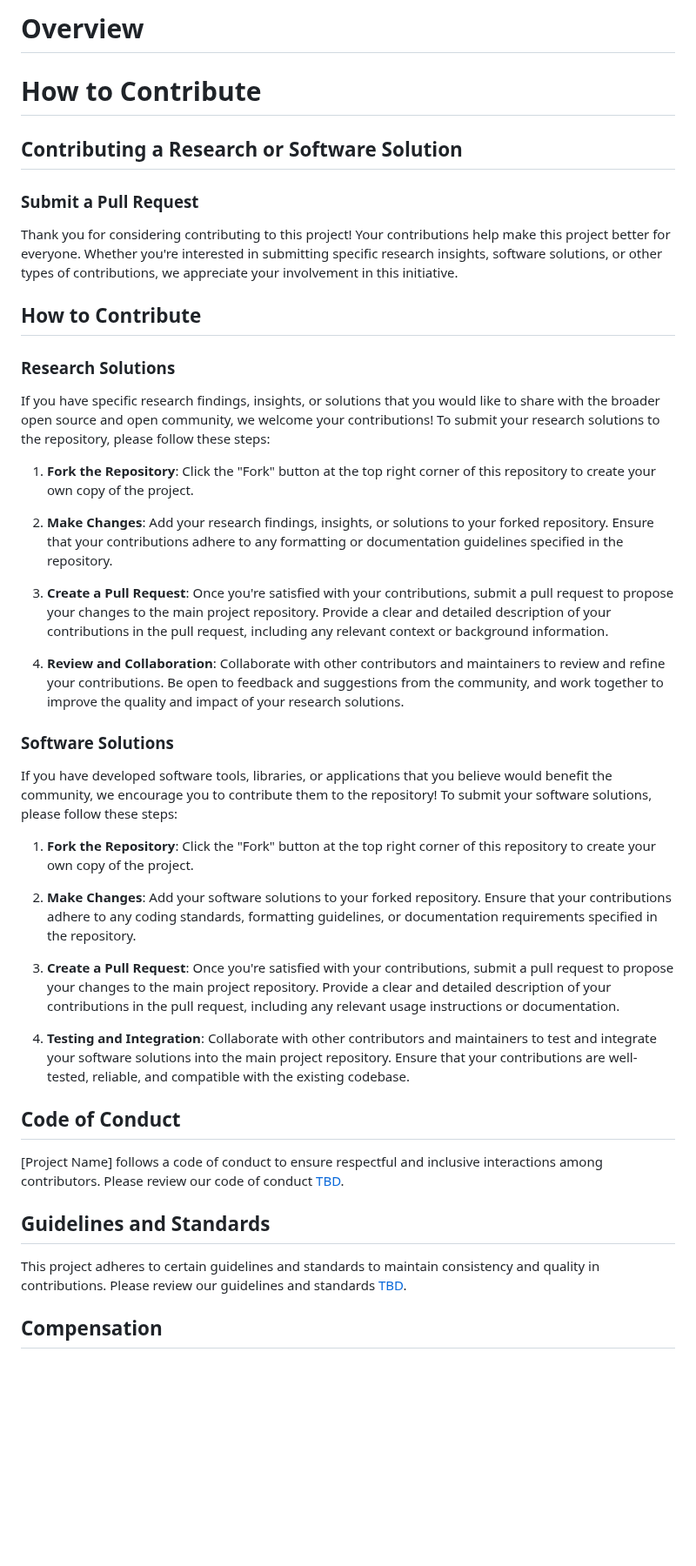
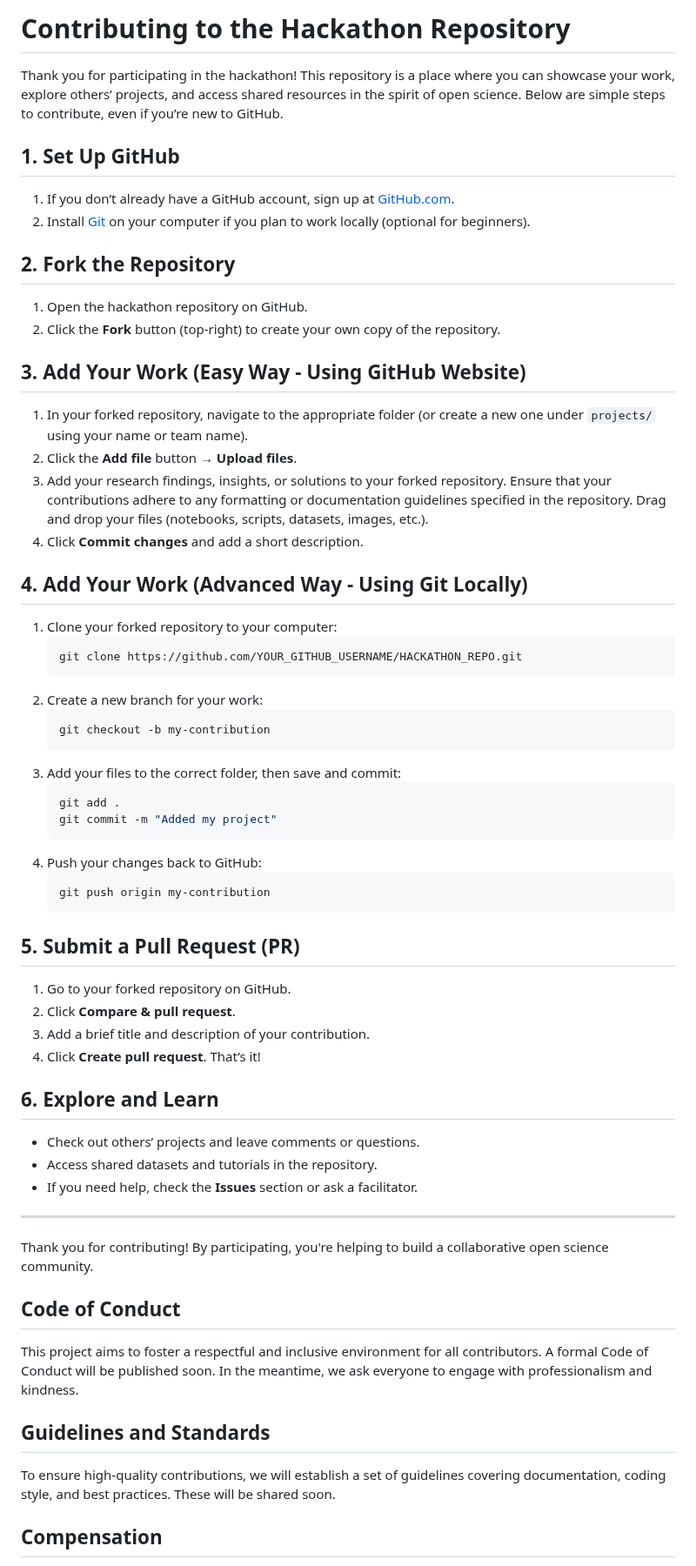
Before and after one commit to victoriamccray/Hackathon, a Markdown page: CONTRIBUTING.md, the part around one of its changes. Shown at 87% size. Rendered like a GitHub page; blank space fills up the shorter version.

````diff
--- a/CONTRIBUTING.md
+++ b/CONTRIBUTING.md
@@ -1,46 +1,62 @@
-# Overview
+# Contributing to the Hackathon Repository
 
-# How to Contribute
+Thank you for participating in the hackathon! This repository is a place where you can showcase your work, explore others’ projects, and access shared resources in the spirit of open science. Below are simple steps to contribute, even if you’re new to GitHub.
 
-## Contributing a Research or Software Solution
+## **1. Set Up GitHub**
+1. If you don’t already have a GitHub account, sign up at [GitHub.com](https://github.com).
+2. Install [Git](https://git-scm.com/downloads) on your computer if you plan to work locally (optional for beginners).
 
-### Submit a Pull Request
+## **2. Fork the Repository**
+1. Open the hackathon repository on GitHub.
+2. Click the **Fork** button (top-right) to create your own copy of the repository.
 
-Thank you for considering contributing to this project! Your contributions help make this project better for everyone. Whether you're interested in submitting specific research insights, software solutions, or other types of contributions, we appreciate your involvement in this initiative.
+## **3. Add Your Work (Easy Way - Using GitHub Website)**
+1. In your forked repository, navigate to the appropriate folder (or create a new one under `projects/` using your name or team name).
+2. Click the **Add file** button → **Upload files**.
+3. Add your research findings, insights, or solutions to your forked repository. Ensure that your contributions adhere to any formatting or documentation guidelines specified in the repository. Drag and drop your files (notebooks, scripts, datasets, images, etc.).
+4. Click **Commit changes** and add a short description.
 
-## How to Contribute
+## **4. Add Your Work (Advanced Way - Using Git Locally)**
+1. Clone your forked repository to your computer:
+   ```bash
+   git clone https://github.com/YOUR_GITHUB_USERNAME/HACKATHON_REPO.git
+   ```
+2. Create a new branch for your work:
+   ```bash
+   git checkout -b my-contribution
+   ```
+3. Add your files to the correct folder, then save and commit:
+   ```bash
+   git add .
+   git commit -m "Added my project"
+   ```
+4. Push your changes back to GitHub:
+   ```bash
+   git push origin my-contribution
+   ```
 
-### Research Solutions
+## **5. Submit a Pull Request (PR)**
+1. Go to your forked repository on GitHub.
+2. Click **Compare & pull request**.
+3. Add a brief title and description of your contribution.
+4. Click **Create pull request**. That’s it!
 
-If you have specific research findings, insights, or solutions that you would like to share with the broader open source and open community, we welcome your contributions! To submit your research solutions to the repository, please follow these steps:
+## **6. Explore and Learn**
+- Check out others’ projects and leave comments or questions.
+- Access shared datasets and tutorials in the repository.
+- If you need help, check the **Issues** section or ask a facilitator.
 
-1. **Fork the Repository**: Click the "Fork" button at the top right corner of this repository to create your own copy of the project.
+---
 
-2. **Make Changes**: Add your research findings, insights, or solutions to your forked repository. Ensure that your contributions adhere to any formatting or documentation guidelines specified in the repository.
-
-3. **Create a Pull Request**: Once you're satisfied with your contributions, submit a pull request to propose your changes to the main project repository. Provide a clear and detailed description of your contributions in the pull request, including any relevant context or background information.
-
-4. **Review and Collaboration**: Collaborate with other contributors and maintainers to review and refine your contributions. Be open to feedback and suggestions from the community, and work together to improve the quality and impact of your research solutions.
-
-### Software Solutions
-
-If you have developed software tools, libraries, or applications that you believe would benefit the community, we encourage you to contribute them to the repository! To submit your software solutions, please follow these steps:
-
-1. **Fork the Repository**: Click the "Fork" button at the top right corner of this repository to create your own copy of the project.
-
-2. **Make Changes**: Add your software solutions to your forked repository. Ensure that your contributions adhere to any coding standards, formatting guidelines, or documentation requirements specified in the repository.
-
-3. **Create a Pull Request**: Once you're satisfied with your contributions, submit a pull request to propose your changes to the main project repository. Provide a clear and detailed description of your contributions in the pull request, including any relevant usage instructions or documentation.
-
-4. **Testing and Integration**: Collaborate with other contributors and maintainers to test and integrate your software solutions into the main project repository. Ensure that your contributions are well-tested, reliable, and compatible with the existing codebase.
+Thank you for contributing! By participating, you're helping to build a collaborative open science community.
 
 ## Code of Conduct
 
-[Project Name] follows a code of conduct to ensure respectful and inclusive interactions among contributors. Please review our code of conduct [TBD](link-to-code-of-conduct).
+This project aims to foster a respectful and inclusive environment for all contributors. A formal Code of Conduct will be published soon. In the meantime, we ask everyone to engage with professionalism and kindness.
 
 ## Guidelines and Standards
 
-This project adheres to certain guidelines and standards to maintain consistency and quality in contributions. Please review our guidelines and standards [TBD](link-to-guidelines).
+To ensure high-quality contributions, we will establish a set of guidelines covering documentation, coding style, and best practices. These will be shared soon.
 
 ## Compensation
 
````
Also changed, not shown: other parts of CONTRIBUTING.md (+5 -1 lines).
